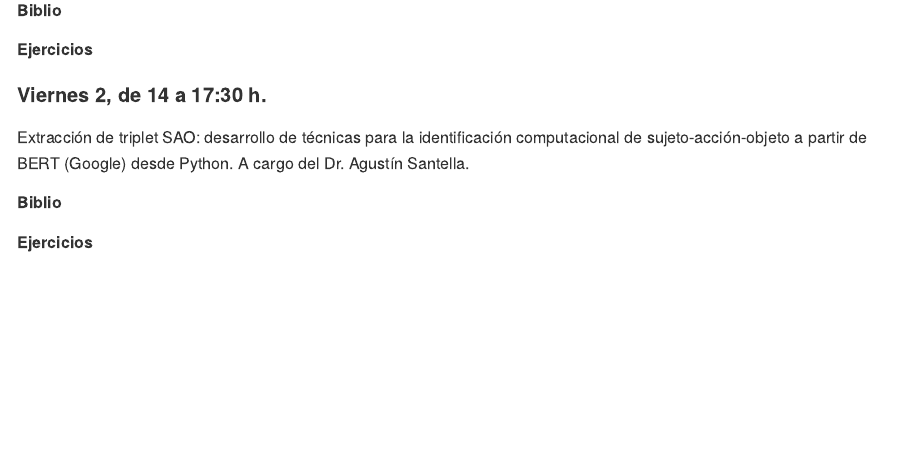
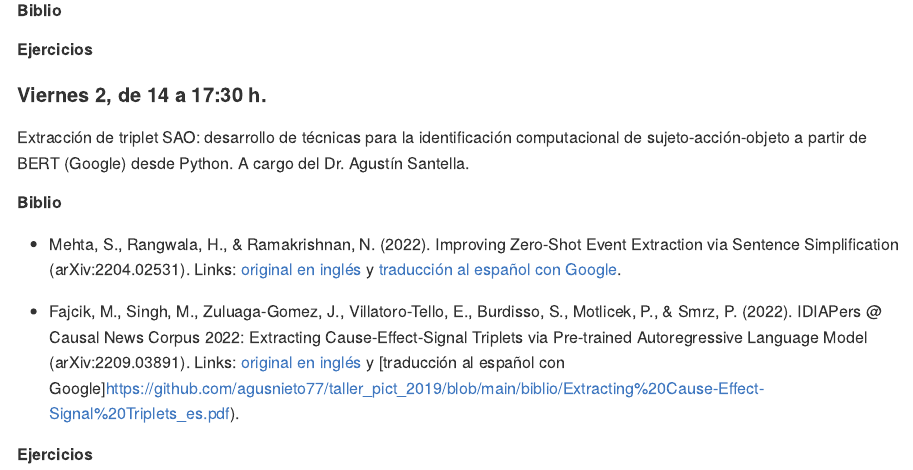
Before and after one commit to agusnieto77/taller_pict_2019, an R Markdown document (README.Rmd): the page in a window 1100 px wide, from 780 px down. The pictures show the output file README.md that the author committed with the source, drawn offline in the style of GitHub.

Commit message:
actualización

```diff
--- a/README.Rmd
+++ b/README.Rmd
@@ -48,4 +48,9 @@ Extracción de triplet SAO: desarrollo de técnicas para la identificación comp
 
 ##### Biblio
 
+- Mehta, S., Rangwala, H., & Ramakrishnan, N. (2022). Improving Zero-Shot Event Extraction via Sentence Simplification (arXiv:2204.02531). Links: [original en inglés](https://github.com/agusnieto77/taller_pict_2019/blob/main/biblio/Improving%20Zero-Shot%20Event%20Extraction_en.pdf) y [traducción al español con Google](https://github.com/agusnieto77/taller_pict_2019/blob/main/biblio/Improving%20Zero-Shot%20Event%20Extraction_es.pdf).
+
+- Fajcik, M., Singh, M., Zuluaga-Gomez, J., Villatoro-Tello, E., Burdisso, S., Motlicek, P., & Smrz, P. (2022). IDIAPers @ Causal News Corpus 2022: Extracting Cause-Effect-Signal Triplets via Pre-trained Autoregressive Language Model (arXiv:2209.03891). Links: [original en inglés](https://github.com/agusnieto77/taller_pict_2019/blob/main/biblio/Extracting%20Cause-Effect-Signal%20Triplets_en.pdf) y [traducción al español con Google]https://github.com/agusnieto77/taller_pict_2019/blob/main/biblio/Extracting%20Cause-Effect-Signal%20Triplets_es.pdf).
+
+
 ##### Ejercicios
```
Also changed, not shown: README.md.
